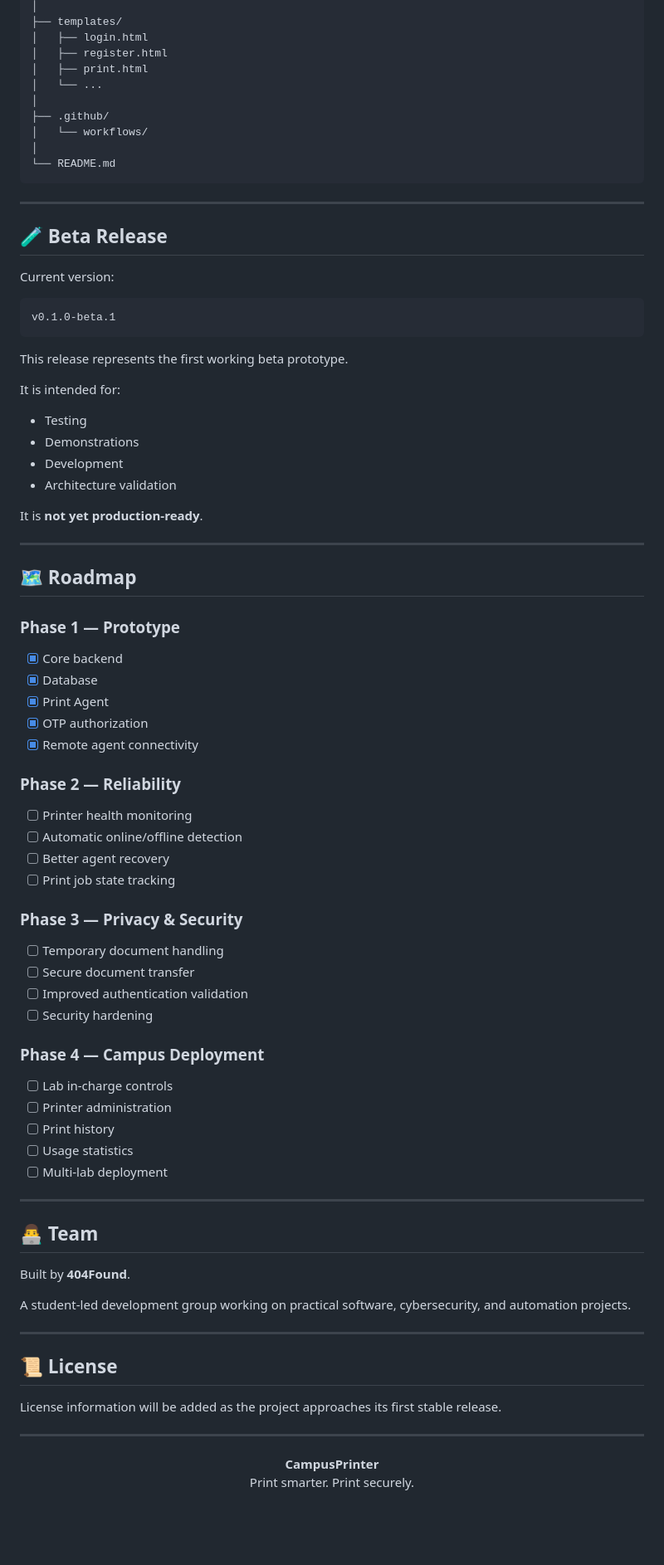
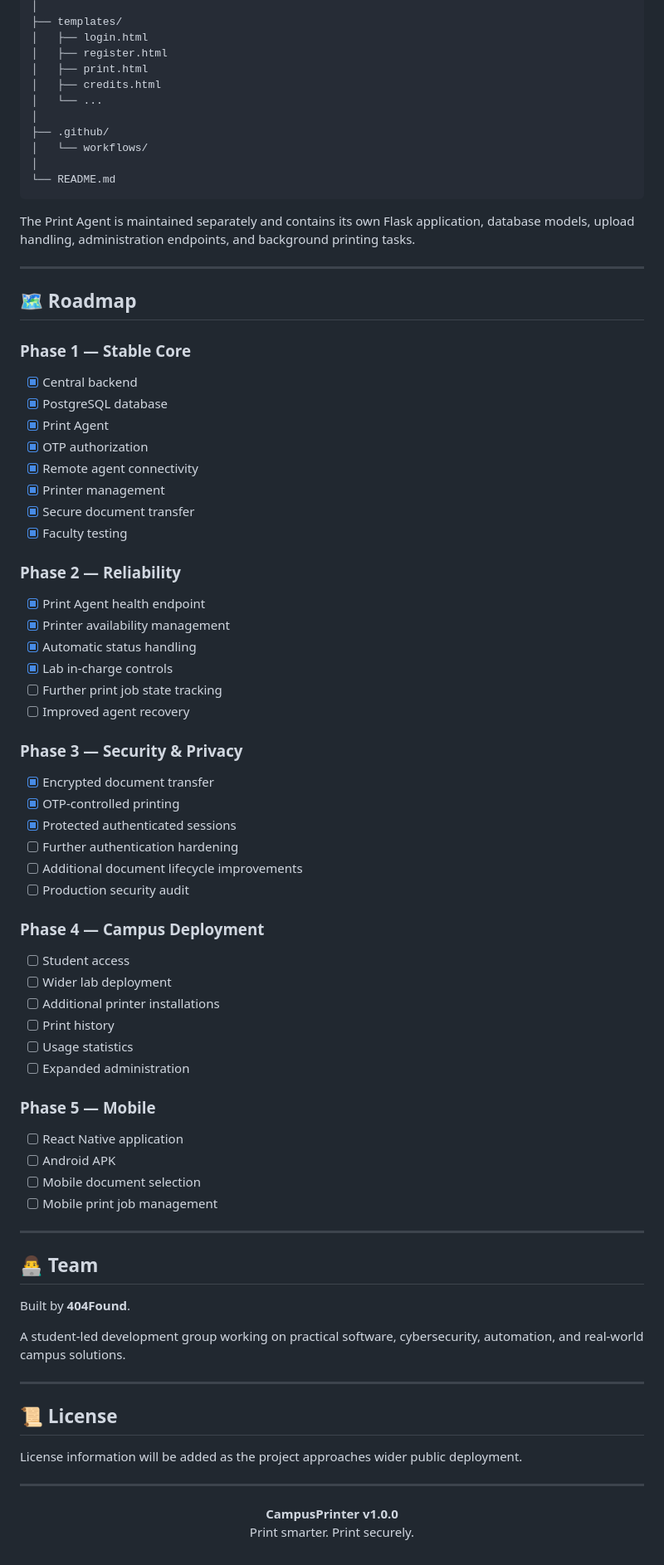
Before and after one commit to found404At404NotFound/CampusPrinter, a Markdown page: README.md, the part around one of its changes. Shown at 83% size. Drawn GitHub-style; blank space fills up the shorter version.

````diff
--- a/README.md
+++ b/README.md
@@ -273,6 +381,7 @@ CampusPrinter/
 │   ├── login.html
 │   ├── register.html
 │   ├── print.html
+│   ├── credits.html
 │   └── ...
 │
 ├── .github/
@@ -281,56 +390,56 @@ CampusPrinter/
 └── README.md
 ```
 
----
-
-## 🧪 Beta Release
-
-Current version:
-
-```text
-v0.1.0-beta.1
-```
-
-This release represents the first working beta prototype.
-
-It is intended for:
-
-- Testing
-- Demonstrations
-- Development
-- Architecture validation
-
-It is **not yet production-ready**.
+The Print Agent is maintained separately and contains its own Flask application, database models, upload handling, administration endpoints, and background printing tasks.
 
 ---
 
 ## 🗺️ Roadmap
 
-### Phase 1 — Prototype
-- [x] Core backend
-- [x] Database
-- [x] Print Agent
-- [x] OTP authorization
-- [x] Remote agent connectivity
+### Phase 1 — Stable Core
+
+* [x] Central backend
+* [x] PostgreSQL database
+* [x] Print Agent
+* [x] OTP authorization
+* [x] Remote agent connectivity
+* [x] Printer management
+* [x] Secure document transfer
+* [x] Faculty testing
 
 ### Phase 2 — Reliability
-- [ ] Printer health monitoring
-- [ ] Automatic online/offline detection
-- [ ] Better agent recovery
-- [ ] Print job state tracking
 
-### Phase 3 — Privacy & Security
-- [ ] Temporary document handling
-- [ ] Secure document transfer
-- [ ] Improved authentication validation
-- [ ] Security hardening
+* [x] Print Agent health endpoint
+* [x] Printer availability management
+* [x] Automatic status handling
+* [x] Lab in-charge controls
+* [ ] Further print job state tracking
+* [ ] Improved agent recovery
+
+### Phase 3 — Security & Privacy
+
+* [x] Encrypted document transfer
+* [x] OTP-controlled printing
+* [x] Protected authenticated sessions
+* [ ] Further authentication hardening
+* [ ] Additional document lifecycle improvements
+* [ ] Production security audit
 
 ### Phase 4 — Campus Deployment
-- [ ] Lab in-charge controls
-- [ ] Printer administration
-- [ ] Print history
-- [ ] Usage statistics
-- [ ] Multi-lab deployment
+
+* [ ] Student access
+* [ ] Wider lab deployment
+* [ ] Additional printer installations
+* [ ] Print history
+* [ ] Usage statistics
+* [ ] Expanded administration
+
+### Phase 5 — Mobile
+
+* [ ] React Native application
+* [ ] Android APK
+* [ ] Mobile document selection
+* [ ] Mobile print job management
 
 ---
 
@@ -338,17 +447,17 @@ It is **not yet production-ready**.
 
 Built by **404Found**.
 
-A student-led development group working on practical software, cybersecurity, and automation projects.
+A student-led development group working on practical software, cybersecurity, automation, and real-world campus solutions.
 
 ---
 
 ## 📜 License
 
-License information will be added as the project approaches its first stable release.
+License information will be added as the project approaches wider public deployment.
 
 ---
 
 <p align="center">
-  <b>CampusPrinter</b><br>
+  <b>CampusPrinter v1.0.0</b><br>
   Print smarter. Print securely.
 </p>
````
Also changed, not shown: other parts of README.md (+210 -102 lines).
